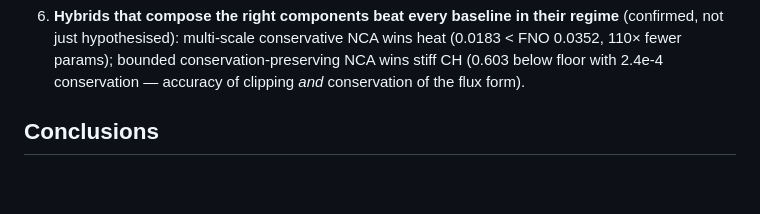
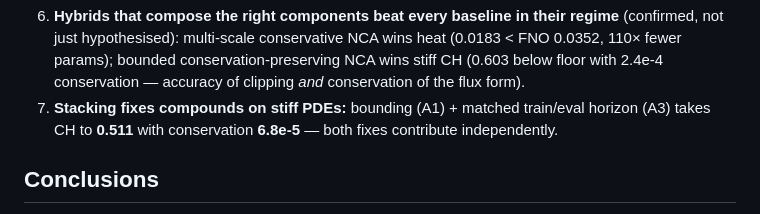
Before and after one commit to Neural-Cellular-Automatons/PI-NCA, a Markdown page: docs/final_summary.md, the part around the change. Rendered like a GitHub page; blank space fills up the shorter version.

```diff
--- a/docs/final_summary.md
+++ b/docs/final_summary.md
@@ -62,6 +62,8 @@ stiff-CH accuracy (there, bounding is what matters). The regime selects the comp
    (confirmed, not just hypothesised): multi-scale conservative NCA wins heat (0.0183 < FNO
    0.0352, 110× fewer params); bounded conservation-preserving NCA wins stiff CH (0.603 below
    floor with 2.4e-4 conservation — accuracy of clipping *and* conservation of the flux form).
+7. **Stacking fixes compounds on stiff PDEs:** bounding (A1) + matched train/eval horizon (A3)
+   takes CH to **0.511** with conservation **6.8e-5** — both fixes contribute independently.
 
 ## Conclusions
 For PDE-governed systems, "NCA vs PINN vs operator" is the wrong framing — the right one is
```
Also changed, not shown: docs/ablation_report.md (+22 -2 lines).
